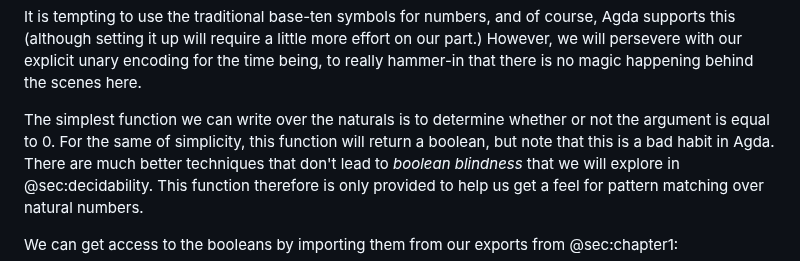
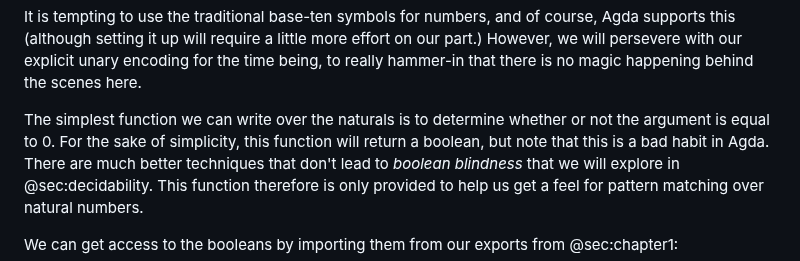
Before and after one commit to isovector/certainty-by-construction, a Markdown page: src/book/Chapter2-Numbers.lagda.md, the part around the change. Rendered like a GitHub page.

Commit message:
Fix typo

```diff
--- a/src/book/Chapter2-Numbers.lagda.md
+++ b/src/book/Chapter2-Numbers.lagda.md
@@ -267,7 +267,7 @@ for the time being, to really hammer-in that there is no magic happening behind
 the scenes here.
 
 The simplest function we can write over the naturals is to determine whether or
-not the argument is equal to 0. For the same of simplicity, this function will
+not the argument is equal to 0. For the sake of simplicity, this function will
 return a boolean, but note that this is a bad habit in Agda. There are
 much better techniques that don't lead to *boolean blindness* that we will
 explore in @sec:decidability. This function therefore is only provided to help
```
